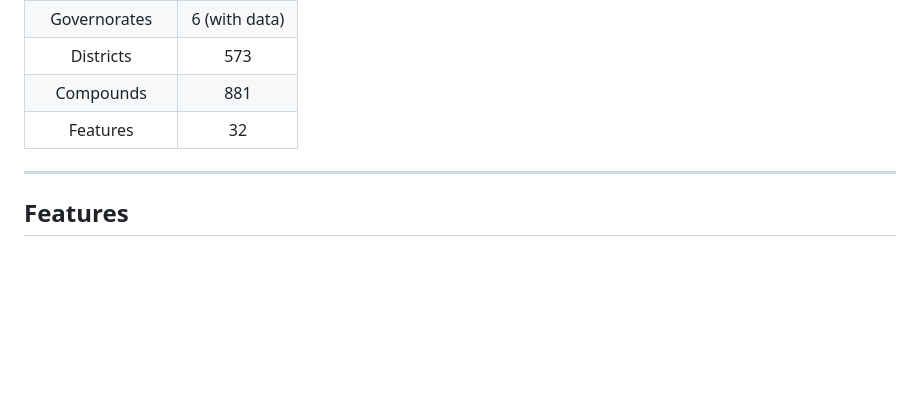
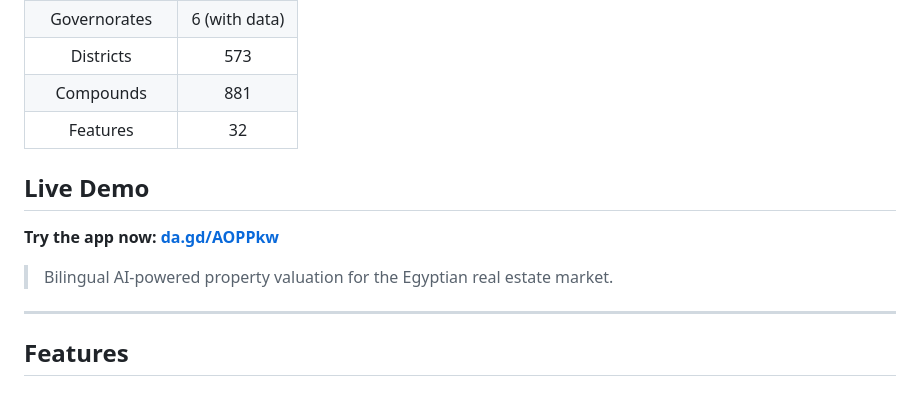
Before and after one commit to qamarsobhy7-source/Smart-House-Price-Predictor, a Markdown page: README.md, the part around one of its changes. Rendered like a GitHub page; blank space fills up the shorter version.

Commit message:
Add live demo short link (da.gd/AOPPkw) to README badges

```diff
--- a/README.md
+++ b/README.md
@@ -34,7 +36,15 @@ The app combines valuation intelligence with a modern, Nawy-inspired interface
 | Compounds | 881 |
 | Features | 32 |
 
+
+## Live Demo
+
+**Try the app now:** [**da.gd/AOPPkw**](https://da.gd/AOPPkw)
+
+> Bilingual AI-powered property valuation for the Egyptian real estate market.
+
 ---
+
 
 ## Features
 
```
Also changed, not shown: other parts of README.md (+3 -1 lines).
